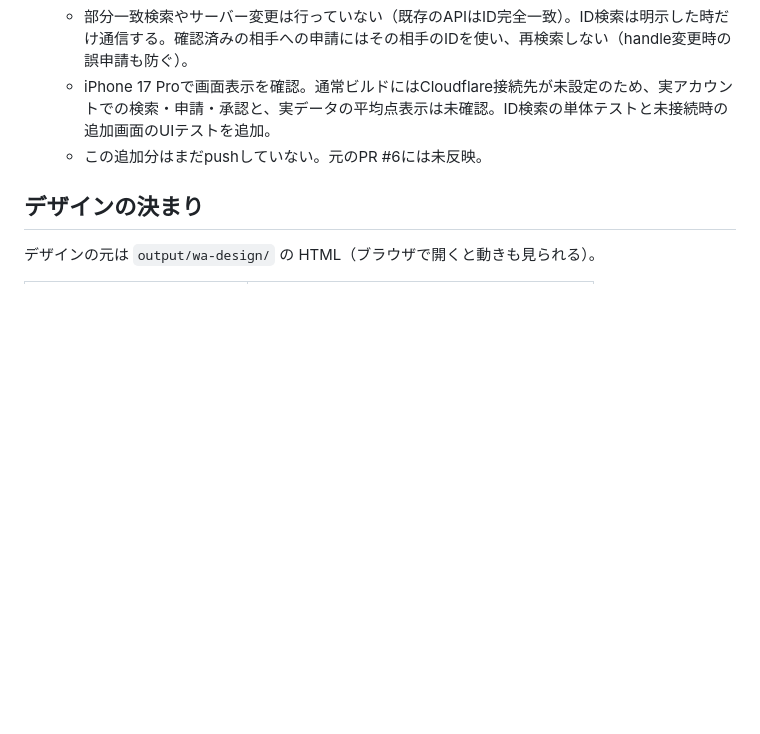
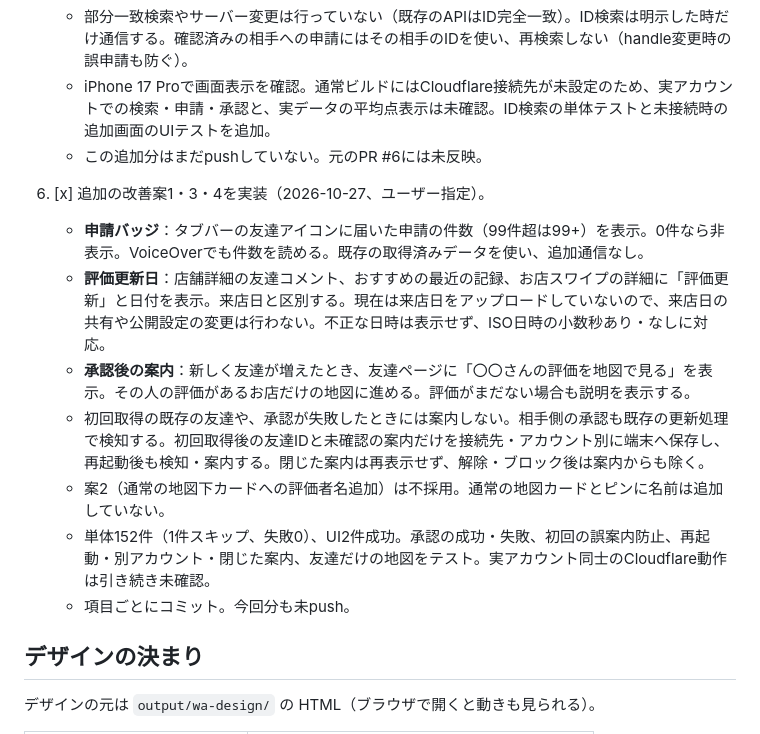
Before and after one commit to jphacks/kz_2610, a Markdown page: docs/HANDOFF.md, the part around one of its changes. Rendered like a GitHub page; blank space fills up the shorter version.

Commit message:
Document friend notification and review date improvements

```diff
--- a/docs/HANDOFF.md
+++ b/docs/HANDOFF.md
@@ -53,6 +53,15 @@
    - iPhone 17 Proで画面表示を確認。通常ビルドにはCloudflare接続先が未設定のため、実アカウントでの検索・申請・承認と、実データの平均点表示は未確認。ID検索の単体テストと未接続時の追加画面のUIテストを追加。
    - この追加分はまだpushしていない。元のPR #6には未反映。
 
+6. [x] 追加の改善案1・3・4を実装（2026-10-27、ユーザー指定）。
+   - **申請バッジ**：タブバーの友達アイコンに届いた申請の件数（99件超は99+）を表示。0件なら非表示。VoiceOverでも件数を読める。既存の取得済みデータを使い、追加通信なし。
+   - **評価更新日**：店舗詳細の友達コメント、おすすめの最近の記録、お店スワイプの詳細に「評価更新」と日付を表示。来店日と区別する。現在は来店日をアップロードしていないので、来店日の共有や公開設定の変更は行わない。不正な日時は表示せず、ISO日時の小数秒あり・なしに対応。
+   - **承認後の案内**：新しく友達が増えたとき、友達ページに「〇〇さんの評価を地図で見る」を表示。その人の評価があるお店だけの地図に進める。評価がまだない場合も説明を表示する。
+   - 初回取得の既存の友達や、承認が失敗したときには案内しない。相手側の承認も既存の更新処理で検知する。初回取得後の友達IDと未確認の案内だけを接続先・アカウント別に端末へ保存し、再起動後も検知・案内する。閉じた案内は再表示せず、解除・ブロック後は案内からも除く。
+   - 案2（通常の地図下カードへの評価者名追加）は不採用。通常の地図カードとピンに名前は追加していない。
+   - 単体152件（1件スキップ、失敗0）、UI2件成功。承認の成功・失敗、初回の誤案内防止、再起動・別アカウント・閉じた案内、友達だけの地図をテスト。実アカウント同士のCloudflare動作は引き続き未確認。
+   - 項目ごとにコミット。今回分も未push。
+
 ## デザインの決まり
 
 デザインの元は `output/wa-design/` の HTML（ブラウザで開くと動きも見られる）。
```
Also changed, not shown: other parts of docs/HANDOFF.md (+1 -1 lines).
